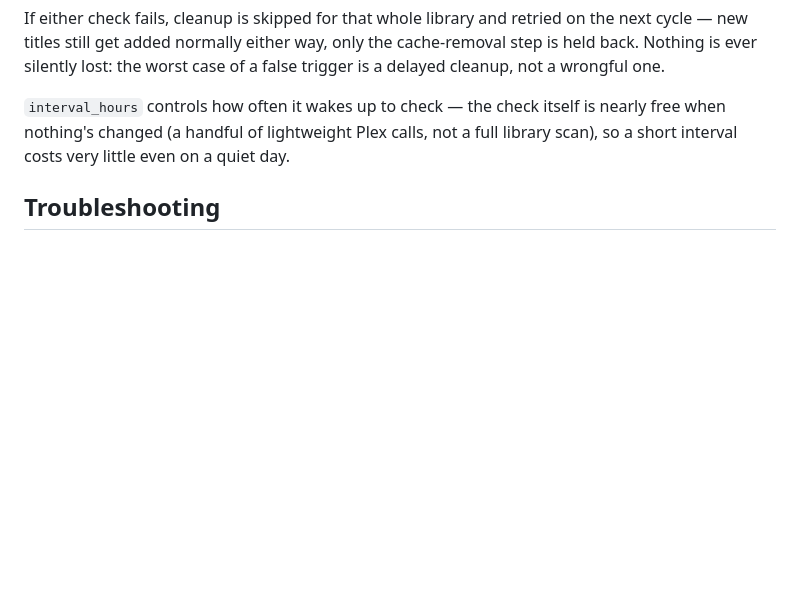
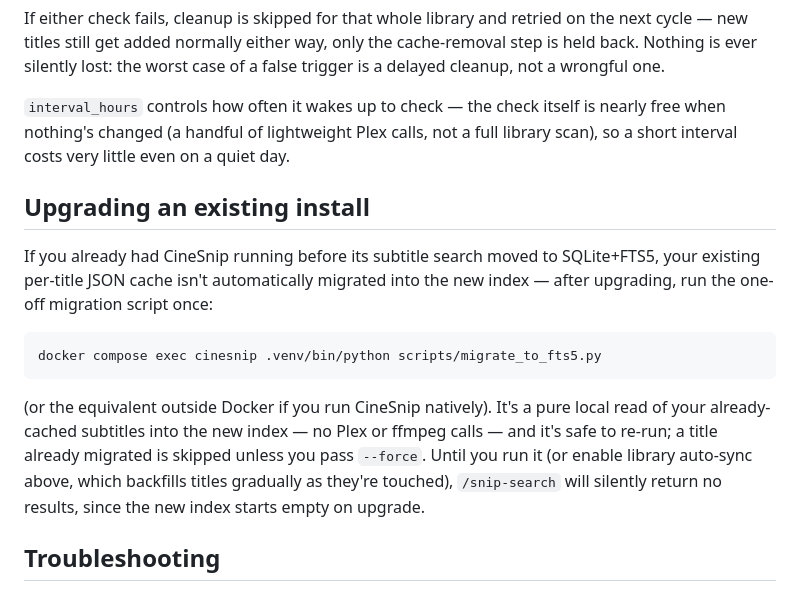
Before and after one commit to jayhosted/CineSnip, a Markdown page: README.md, the part around the change. Rendered like a GitHub page; blank space fills up the shorter version.

Commit message:
Update docs for the shipped FTS5 migration and add an upgrade note
Several docs still described the SQLite+FTS5 search migration as
"planned, not yet built" or referenced code Task 2/Task 6 already
deleted:

- docs/design/fts5-search-migration.md: flipped status to built, and
  added two new sections recording the real-scale findings from actually
  shipping it — the entry-vs-title LIMIT bug (with before/after
  benchmark numbers against the real ~10,695-title library) and the
  per-caller pre-filter/fallback scoping fix /snip-tv's whole-show search
  needed. Kept the original prototype numbers for historical context.
- CLAUDE.md: flipped the Section 5 "Planned" subsection header and the
  Further Reading pointer to reflect the migration is built; replaced the
  stale "disk-cached candidates cache" and "JSON cache files remain the
  only place subtitle text lives" claims (both literally false since
  Task 2/6 deleted that code) with what's actually true now.
- docs/build-notes/subtitles-and-search.md: marked the precomputed
  candidates cache section as historical/superseded (get_or_build_candidates()
  no longer exists) rather than describing it as live code.
- README.md: added an "Upgrading an existing install" section telling
  existing installers to run scripts/migrate_to_fts5.py once (or enable
  library_sync) after upgrading — without it, search_index.list_titles()
  stays empty and /search-quote silently returns [] with no indication
  why.

Co-Authored-By: Claude Sonnet 5 <noreply@anthropic.com>

````diff
--- a/README.md
+++ b/README.md
@@ -216,6 +216,25 @@ is nearly free when nothing's changed (a handful of lightweight Plex calls,
 not a full library scan), so a short interval costs very little even on a
 quiet day.
 
+## Upgrading an existing install
+
+If you already had CineSnip running before its subtitle search moved to
+SQLite+FTS5, your existing per-title JSON cache isn't automatically
+migrated into the new index — after upgrading, run the one-off migration
+script once:
+
+```
+docker compose exec cinesnip .venv/bin/python scripts/migrate_to_fts5.py
+```
+
+(or the equivalent outside Docker if you run CineSnip natively). It's a
+pure local read of your already-cached subtitles into the new index —
+no Plex or ffmpeg calls — and it's safe to re-run; a title already migrated
+is skipped unless you pass `--force`. Until you run it (or enable library
+auto-sync above, which backfills titles gradually as they're touched),
+`/snip-search` will silently return no results, since the new index starts
+empty on upgrade.
+
 ## Troubleshooting
 
 - **Bot fails to log in (401)** — `DISCORD_TOKEN` in `.env` is wrong or was reset since you copied it.
````
